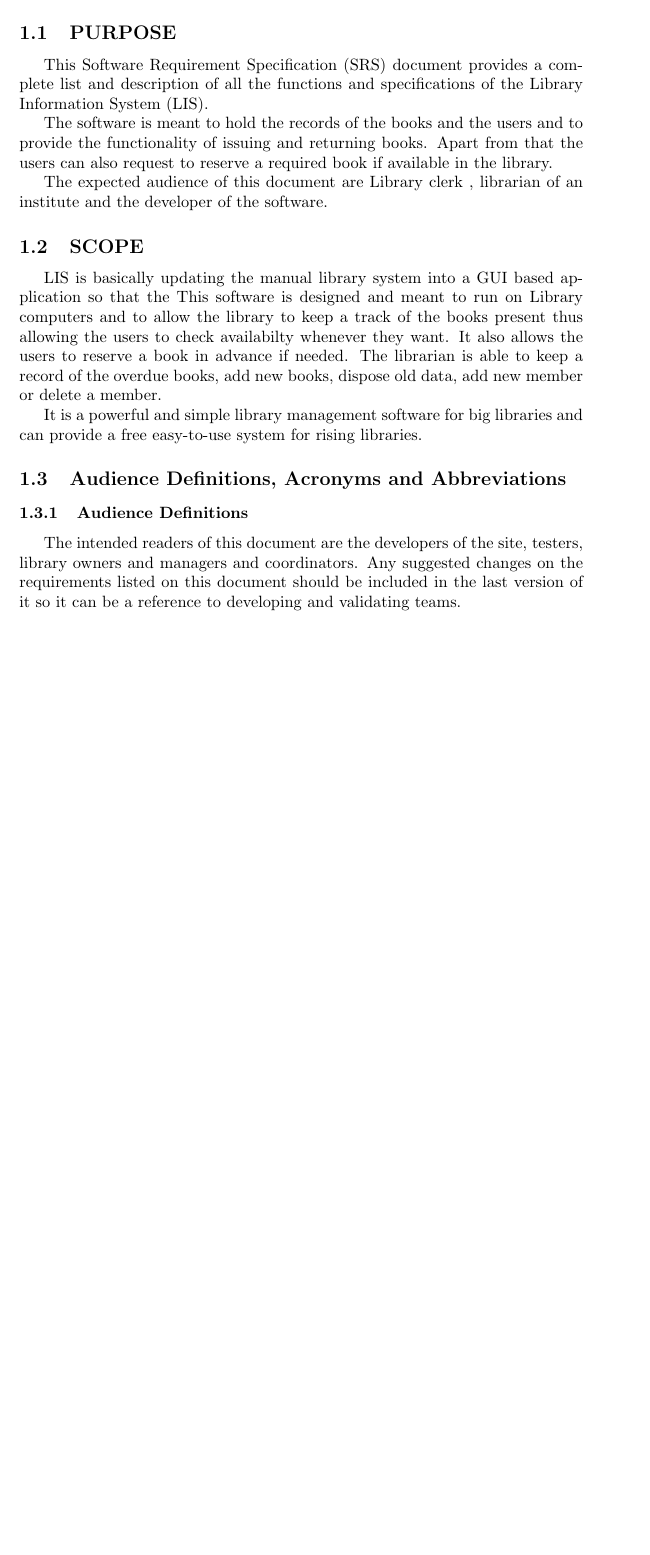
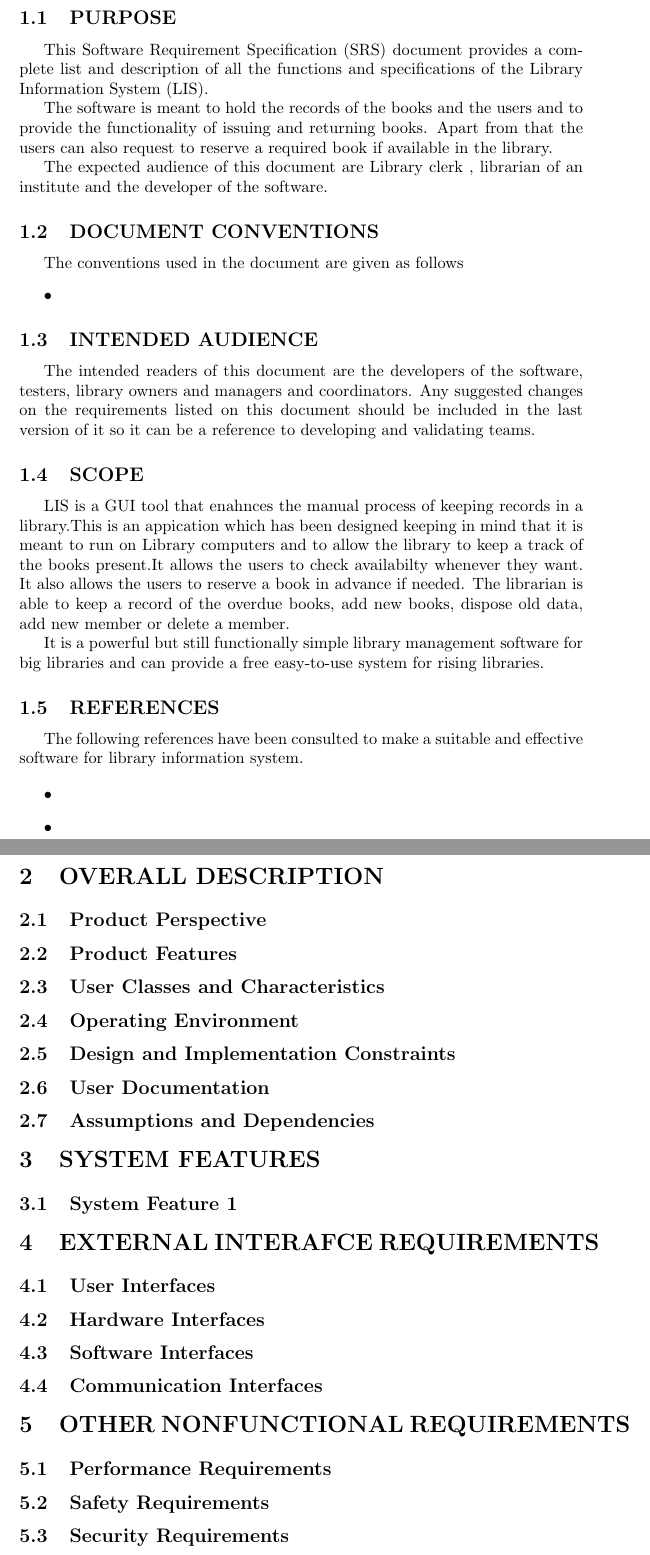
Before and after one commit to sgdgp/LIS, a LaTeX document (LIS_SRS/LIS_SRS.tex): part of the page before the commit and two parts of pages 1 and 2 of 2 after it, the two joined at a grey line, cut so that both start at the same text, the shorter picture padded with empty space. Compiled offline with pdfLaTeX.

Commit message:
Added all the heading of sections and subsections as per IEEE standard

```diff
--- a/LIS_SRS/LIS_SRS.tex
+++ b/LIS_SRS/LIS_SRS.tex
@@ -11,10 +11,10 @@
 
 \usepackage[normalem]{ulem}
 
-\title{Library Information System\\ System Requirement Specification}
+%\title{Library Information System\\ System Requirement Specification}
 
-\author{}
-\date{March 2016}
+%\author{}
+%\date{March 2016}
 
 \begin{document}
 
@@ -29,20 +29,64 @@ The software is meant to hold the records of the books and the users and to prov
 
 The expected audience of this document are Library clerk , librarian of an institute and the developer of the software.
 
-\subsection{SCOPE}
-LIS is basically updating the manual library system into a GUI based application so that the
-This software is designed and meant to run on Library computers and to allow the library to keep a track of the books present thus allowing the users to check availabilty whenever they want. It also allows the users to reserve a book in advance if needed. The librarian is able to keep a record of the overdue books, add new books, dispose old data, add new member or delete a member.
-
-It is a powerful and simple library management software for big libraries and can provide a free easy-to-use system for rising libraries.
-
-
-\subsection{Audience Definitions, Acronyms and Abbreviations}
-\subsubsection{Audience Definitions}
-The intended readers of this document are the developers of the site, testers, library owners
+\subsection{DOCUMENT CONVENTIONS}
+The conventions used in the document are given as follows
+\begin{itemize}
+\item
+\end{itemize}
+\subsection{INTENDED AUDIENCE}
+The intended readers of this document are the developers of the software, testers, library owners
 and managers and coordinators.
 Any suggested changes on the requirements listed on this document should be included in
 the last version of it so it can be a reference to developing and validating teams.
+\subsection{SCOPE}
+LIS is a GUI tool that enahnces the manual process of keeping records in a library.This is an appication which has been designed keeping in mind that it is meant to run on Library computers and to allow the library to keep a track of the books present.It allows the users to check availabilty whenever they want. It also allows the users to reserve a book in advance if needed. The librarian is able to keep a record of the overdue books, add new books, dispose old data, add new member or delete a member.
+
+It is a powerful but still functionally simple library management software for big libraries and can provide a free easy-to-use system for rising libraries.
+
+\subsection{REFERENCES}
+The following references have been consulted to make a suitable and effective software for library information system.
+
+\begin{itemize}
+\item
+\item
+\end{itemize}
 
 
+\section{OVERALL DESCRIPTION}
+\subsection{Product Perspective}
 
+\subsection{Product Features}
+
+\subsection{User Classes and Characteristics}
+
+\subsection{Operating Environment}
+
+\subsection{Design and Implementation Constraints}
+
+\subsection{User Documentation}
+
+\subsection{Assumptions and Dependencies}
+
+
+\section{SYSTEM FEATURES}
+\subsection{System Feature 1}
+
+\section{EXTERNAL INTERAFCE REQUIREMENTS}
+\subsection{User Interfaces}
+\subsection{Hardware Interfaces}
+\subsection{Software Interfaces}
+\subsection{Communication Interfaces}
+
+\section{OTHER NONFUNCTIONAL REQUIREMENTS}
+\subsection{Performance Requirements}
+
+\subsection{Safety Requirements}
+
+\subsection{Security Requirements}
+
+\subsection{Software Quality Requirements}
+
+
+\section{OTHER REQUIREMENTS}
 \end{document}
```
Also changed, not shown: LIS_SRS/LIS_SRS.tex (2 more changed lines).
